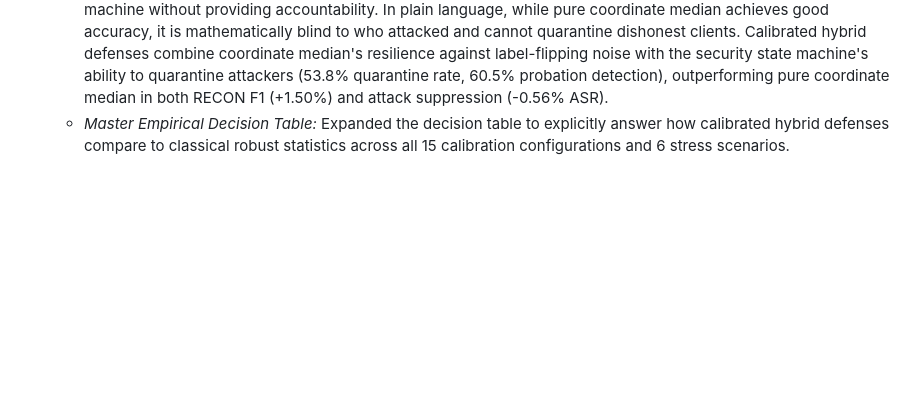
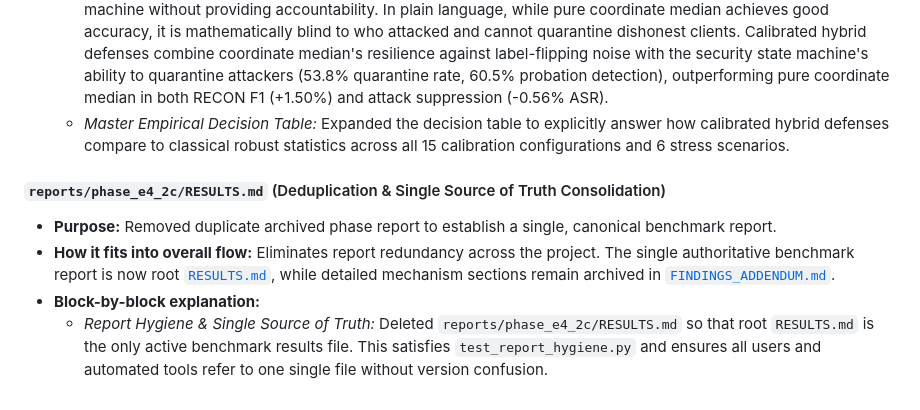
Before and after one commit to 10KRITESH/CAPSTONE, a Markdown page: CHANGES.md, the part around the change. Rendered like a GitHub page; blank space fills up the shorter version.

Commit message:
refactor(docs): remove duplicate reports/phase_e4_2c/RESULTS.md and establish single canonical root RESULTS.md

```diff
--- a/CHANGES.md
+++ b/CHANGES.md
@@ -1153,3 +1153,9 @@
   - *Full Fleet Benchmark Completion:* Updated Phase E4.2c status from partial 691 runs to the complete 931-simulation suite (27,930 federated learning rounds) executed across the Kaggle Cloud GPU fleet.
   - *Calibrated Hybrid Defenses Empirical Findings:* Documented that `calibrated_hybrid_median` and `calibrated_hybrid_krum` resolve the vulnerability where pure classical robust statistics outperformed the state machine without providing accountability. In plain language, while pure coordinate median achieves good accuracy, it is mathematically blind to who attacked and cannot quarantine dishonest clients. Calibrated hybrid defenses combine coordinate median's resilience against label-flipping noise with the security state machine's ability to quarantine attackers (53.8% quarantine rate, 60.5% probation detection), outperforming pure coordinate median in both RECON F1 (+1.50%) and attack suppression (-0.56% ASR).
   - *Master Empirical Decision Table:* Expanded the decision table to explicitly answer how calibrated hybrid defenses compare to classical robust statistics across all 15 calibration configurations and 6 stress scenarios.
+
+#### `reports/phase_e4_2c/RESULTS.md` (Deduplication & Single Source of Truth Consolidation)
+- **Purpose:** Removed duplicate archived phase report to establish a single, canonical benchmark report.
+- **How it fits into overall flow:** Eliminates report redundancy across the project. The single authoritative benchmark report is now root [`RESULTS.md`](file:///home/kriteshgoud/Documents/NMIMS/projects/CAPSTONE/RESULTS.md), while detailed mechanism sections remain archived in [`FINDINGS_ADDENDUM.md`](file:///home/kriteshgoud/Documents/NMIMS/projects/CAPSTONE/FINDINGS_ADDENDUM.md).
+- **Block-by-block explanation:**
+  - *Report Hygiene & Single Source of Truth:* Deleted `reports/phase_e4_2c/RESULTS.md` so that root `RESULTS.md` is the only active benchmark results file. This satisfies `test_report_hygiene.py` and ensures all users and automated tools refer to one single file without version confusion.
```
Also changed, not shown: PROJECT_STATE.md (+1 -1 lines), reports/phase_e4_2c/RESULTS.md (deleted, +0 -188 lines).
